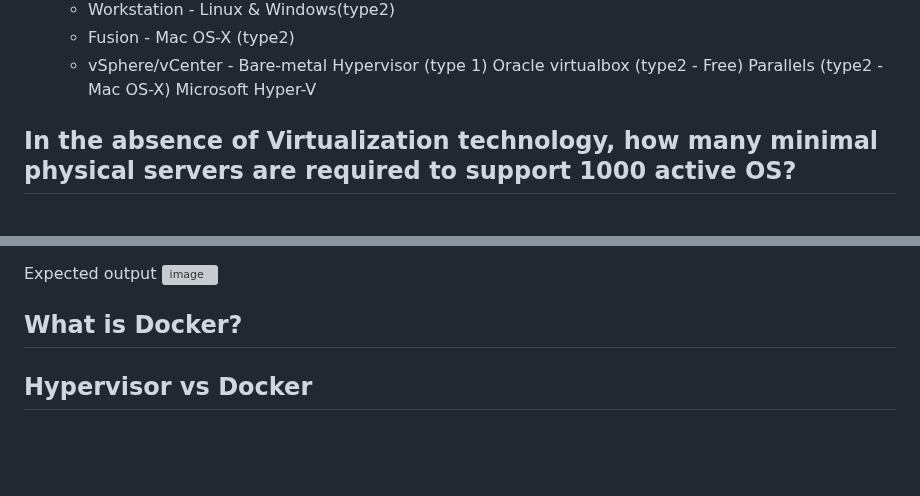
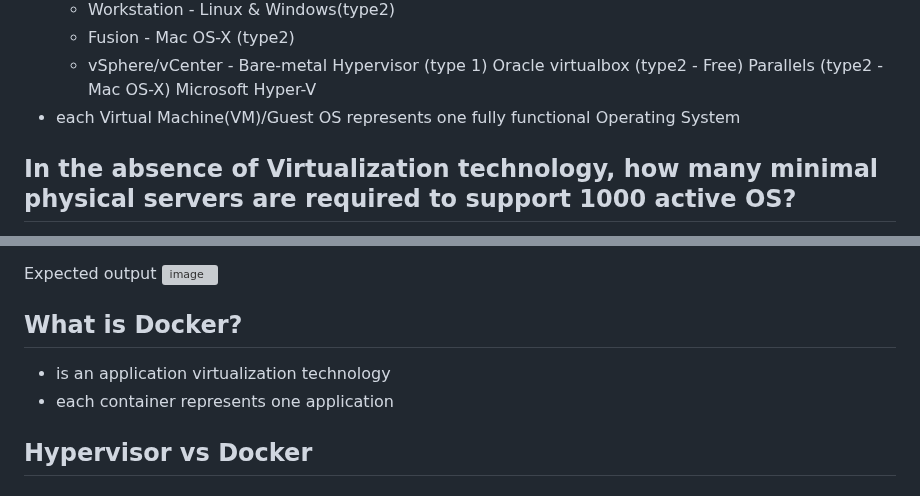
Before and after one commit to kbmcsekumar/ansible-sep-2023, a Markdown page: Day1/README.md, 2 parts joined by grey strips. GitHub-like rendering; blank space fills up the shorter version; grey boxes are pictures that could not be loaded.

```diff
--- a/Day1/README.md
+++ b/Day1/README.md
@@ -57,6 +57,7 @@ Expected output
   Oracle virtualbox (type2 - Free)
   Parallels (type2 - Mac OS-X)
   Microsoft Hyper-V
+- each Virtual Machine(VM)/Guest OS represents one fully functional Operating System
 
 ## In the absence of Virtualization technology, how many minimal physical servers are required to support 1000 active OS?
 1000 Physical servers are required
@@ -113,6 +114,8 @@ Expected output
 
 
 ## What is Docker?
+- is an application virtualization technology
+- each container represents one application
 
 ## Hypervisor vs Docker
 
```
